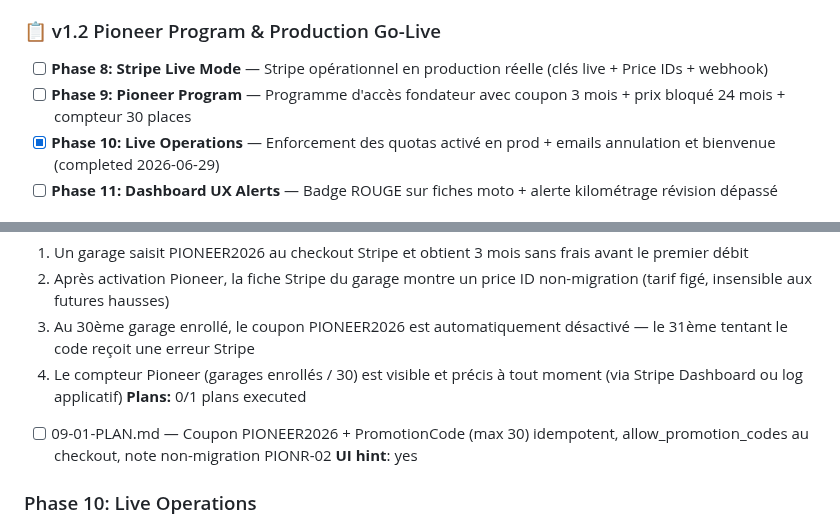
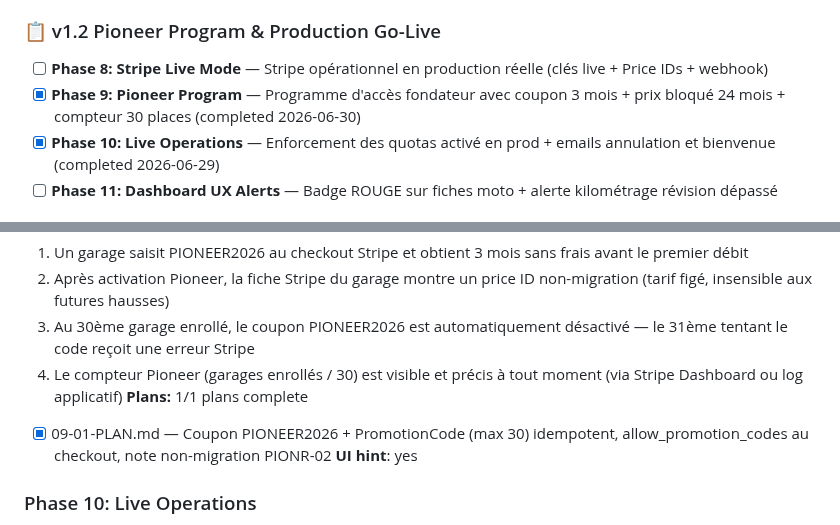
Before and after one commit to motokey63/Motokey-api-1.0, a Markdown page: .planning/ROADMAP.md, 2 parts joined by grey strips. Drawn GitHub-style.

Commit message:
docs(09-01): update STATE.md + ROADMAP.md — Phase 09 Pioneer Program complete

```diff
--- a/.planning/ROADMAP.md
+++ b/.planning/ROADMAP.md
@@ -37,7 +37,7 @@ See [milestones/v1.1-ROADMAP.md](milestones/v1.1-ROADMAP.md) for full details.
 ### 📋 v1.2 Pioneer Program & Production Go-Live
 
 - [ ] **Phase 8: Stripe Live Mode** — Stripe opérationnel en production réelle (clés live + Price IDs + webhook)
-- [ ] **Phase 9: Pioneer Program** — Programme d'accès fondateur avec coupon 3 mois + prix bloqué 24 mois + compteur 30 places
+- [x] **Phase 9: Pioneer Program** — Programme d'accès fondateur avec coupon 3 mois + prix bloqué 24 mois + compteur 30 places (completed 2026-06-30)
 - [x] **Phase 10: Live Operations** — Enforcement des quotas activé en prod + emails annulation et bienvenue (completed 2026-06-29)
 - [ ] **Phase 11: Dashboard UX Alerts** — Badge ROUGE sur fiches moto + alerte kilométrage révision dépassé
 
@@ -65,8 +65,8 @@ See [milestones/v1.1-ROADMAP.md](milestones/v1.1-ROADMAP.md) for full details.
   2. Après activation Pioneer, la fiche Stripe du garage montre un price ID non-migration (tarif figé, insensible aux futures hausses)
   3. Au 30ème garage enrollé, le coupon PIONEER2026 est automatiquement désactivé — le 31ème tentant le code reçoit une erreur Stripe
   4. Le compteur Pioneer (garages enrollés / 30) est visible et précis à tout moment (via Stripe Dashboard ou log applicatif)
-**Plans:** 0/1 plans executed
-- [ ] 09-01-PLAN.md — Coupon PIONEER2026 + PromotionCode (max 30) idempotent, allow_promotion_codes au checkout, note non-migration PIONR-02
+**Plans:** 1/1 plans complete
+- [x] 09-01-PLAN.md — Coupon PIONEER2026 + PromotionCode (max 30) idempotent, allow_promotion_codes au checkout, note non-migration PIONR-02
 **UI hint**: yes
 
 ### Phase 10: Live Operations
```
Also changed, not shown: .planning/STATE.md (+7 -6 lines), 1 other file.
